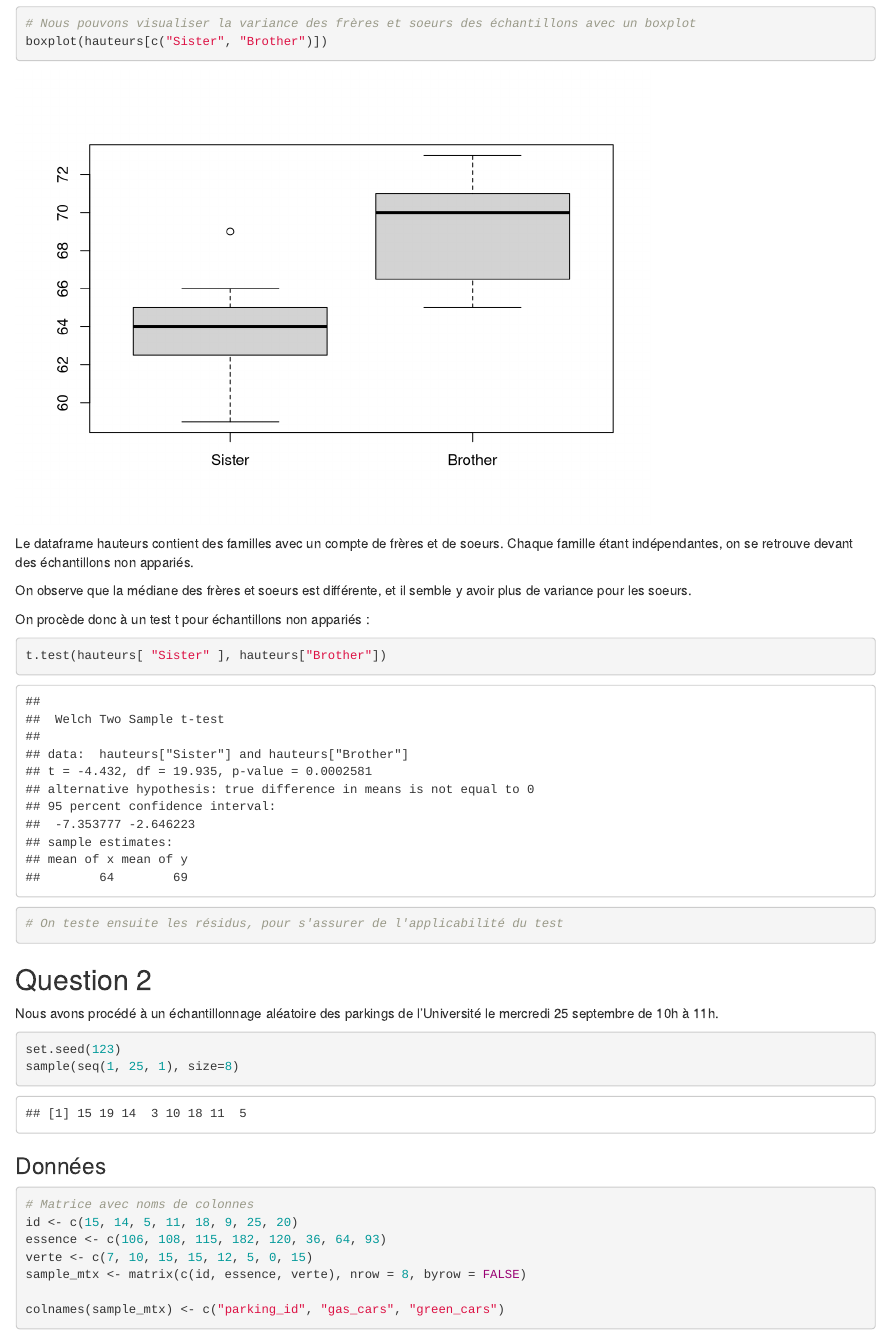
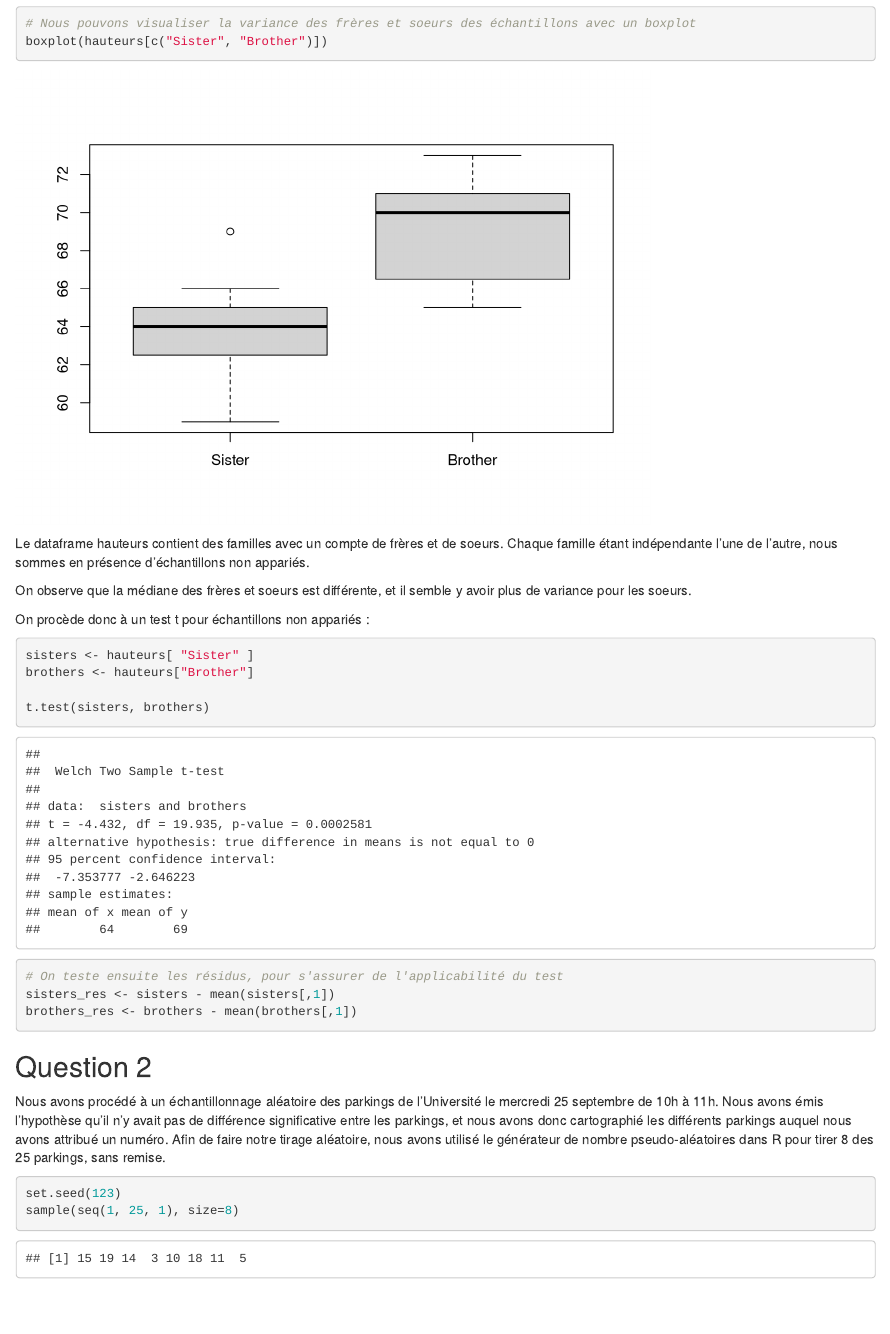
Before and after one commit to Mslef/labo4_donnees_eco, an R Markdown document (labo4_mlefebvre.rmd): the page in a window 1100 px wide, from 610 px down. Rendered offline with R 4.5, knitr and Pandoc, with nearby package versions.

Commit message:
update Rmd and add png map

````diff
--- a/labo4_mlefebvre.rmd
+++ b/labo4_mlefebvre.rmd
@@ -19,21 +19,27 @@ head(hauteurs)
 # Nous pouvons visualiser la variance des frères et soeurs des échantillons avec un boxplot
 boxplot(hauteurs[c("Sister", "Brother")])
 ```
-Le dataframe hauteurs contient des familles avec un compte de frères et de soeurs. Chaque famille étant indépendantes, on se retrouve devant des échantillons non appariés.
+Le dataframe hauteurs contient des familles avec un compte de frères et de soeurs. Chaque famille étant indépendante l'une de l'autre, nous sommes en présence d'échantillons non appariés.
 
 On observe que la médiane des frères et soeurs est différente, et il semble y avoir plus de variance pour les soeurs.
 
 On procède donc à un test t pour échantillons non appariés :
 
 ```{r}
-t.test(hauteurs[ "Sister" ], hauteurs["Brother"])
+sisters <- hauteurs[ "Sister" ]
+brothers <- hauteurs["Brother"]
+
+t.test(sisters, brothers)
 
 # On teste ensuite les résidus, pour s'assurer de l'applicabilité du test
+sisters_res <- sisters - mean(sisters[,1])
+brothers_res <- brothers - mean(brothers[,1])
+
 ```
 
 ## Question 2
 
-Nous avons procédé à un échantillonnage aléatoire des parkings de l'Université le mercredi 25 septembre de 10h à 11h.
+Nous avons procédé à un échantillonnage aléatoire des parkings de l'Université le mercredi 25 septembre de 10h à 11h. Nous avons émis l'hypothèse qu'il n'y avait pas de différence significative entre les parkings, et nous avons donc cartographié les différents parkings auquel nous avons attribué un numéro. Afin de faire notre tirage aléatoire, nous avons utilisé le générateur de nombre pseudo-aléatoires dans R pour tirer 8 des 25 parkings, sans remise.
 
 ```{r}
 set.seed(123)
````
Also changed, not shown: labo4_mlefebvre.rmd (1 more changed lines), 2 other files.
